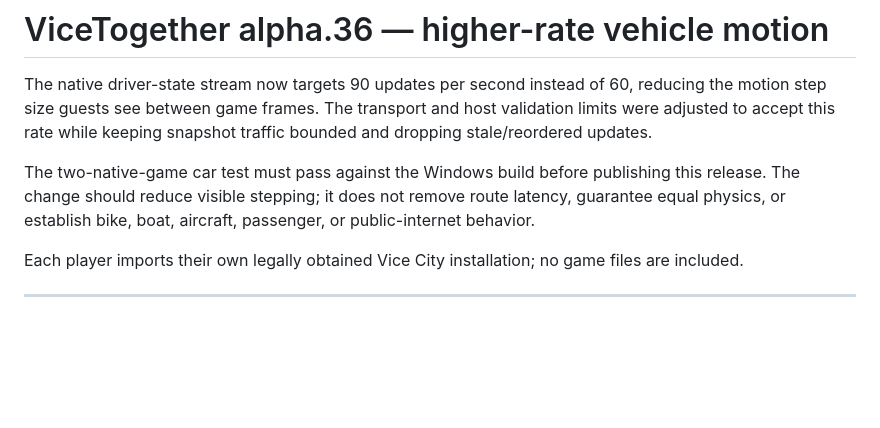
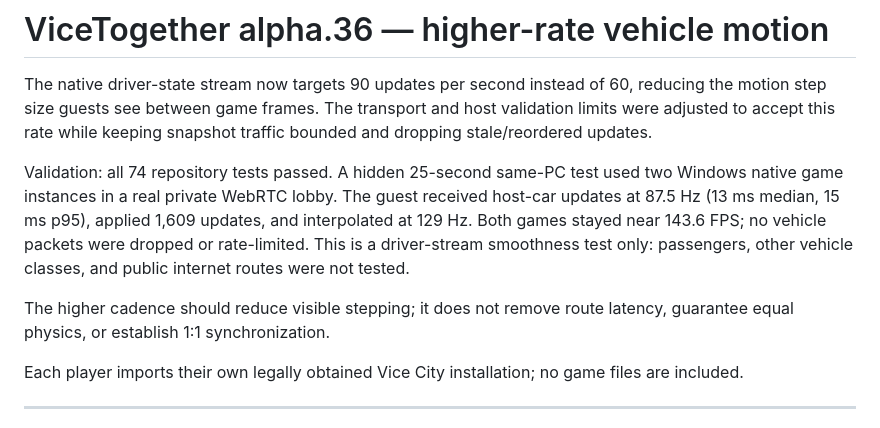
Before and after one commit to notzeoxalt2/ViceTogether, a Markdown page: RELEASE-NOTES.md, the part around the change. GitHub-like rendering; blank space fills up the shorter version.

Commit message:
Record alpha 36 vehicle stream verification

```diff
--- a/RELEASE-NOTES.md
+++ b/RELEASE-NOTES.md
@@ -2,7 +2,9 @@
 
 The native driver-state stream now targets 90 updates per second instead of 60, reducing the motion step size guests see between game frames. The transport and host validation limits were adjusted to accept this rate while keeping snapshot traffic bounded and dropping stale/reordered updates.
 
-The two-native-game car test must pass against the Windows build before publishing this release. The change should reduce visible stepping; it does not remove route latency, guarantee equal physics, or establish bike, boat, aircraft, passenger, or public-internet behavior.
+Validation: all 74 repository tests passed. A hidden 25-second same-PC test used two Windows native game instances in a real private WebRTC lobby. The guest received host-car updates at 87.5 Hz (13 ms median, 15 ms p95), applied 1,609 updates, and interpolated at 129 Hz. Both games stayed near 143.6 FPS; no vehicle packets were dropped or rate-limited. This is a driver-stream smoothness test only: passengers, other vehicle classes, and public internet routes were not tested.
+
+The higher cadence should reduce visible stepping; it does not remove route latency, guarantee equal physics, or establish 1:1 synchronization.
 
 Each player imports their own legally obtained Vice City installation; no game files are included.
 
```
Also changed, not shown: engine/native-source/BUILD.md (+1 -1 lines).
